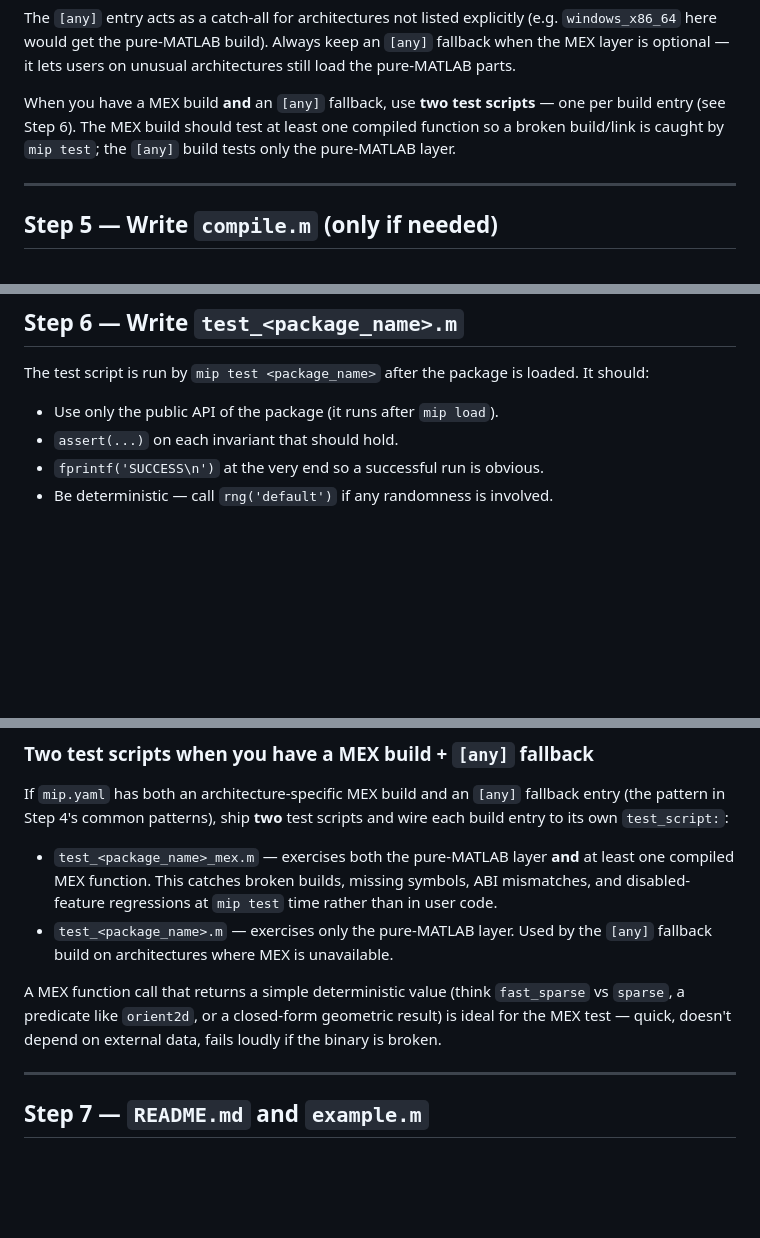
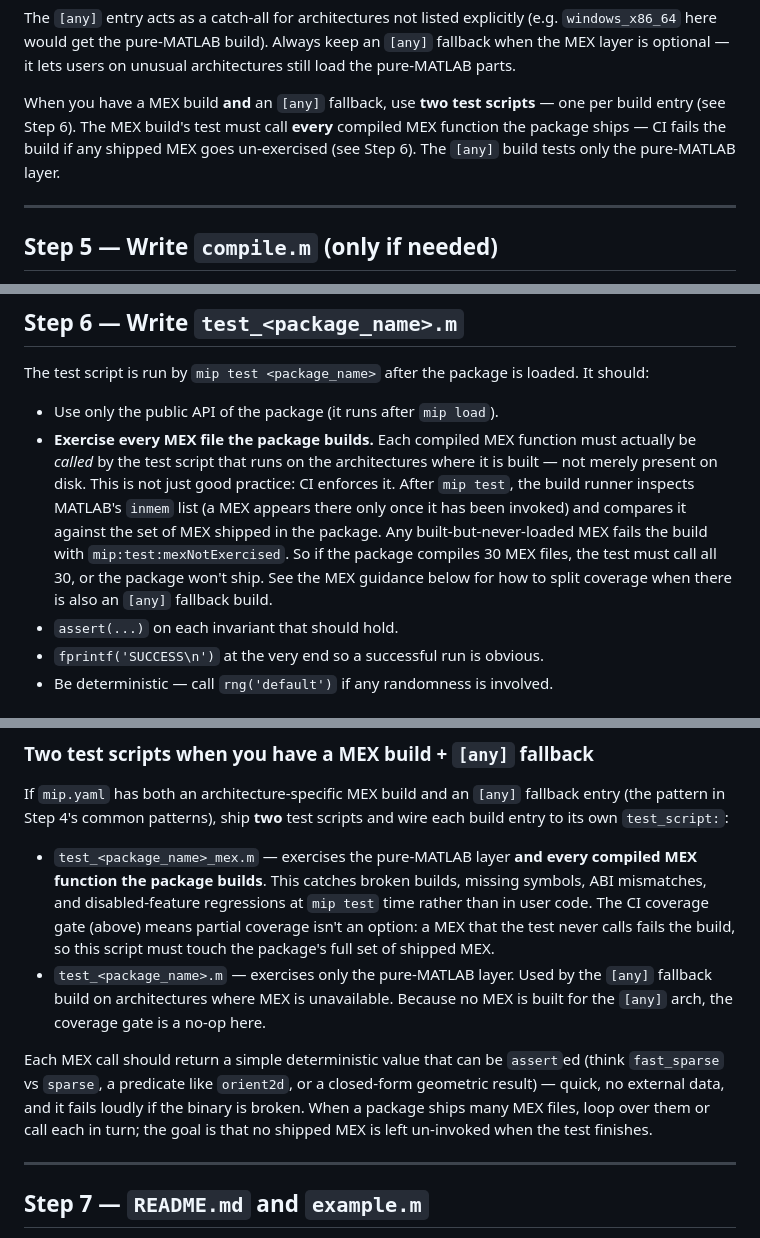
Before and after one commit to mip-org/mip-staging, a Markdown page: adding_a_package.md, 3 parts joined by grey strips. Rendered like a GitHub page; blank space fills up the shorter version.

Commit message:
Require test scripts to exercise all MEX files
Document the CI coverage gate (issue #16): after mip test, the build
runner checks MATLAB's inmem list against the shipped MEX set and fails
with mip:test:mexNotExercised if any built MEX was never invoked. Update
Step 4 and Step 6 to state every shipped MEX must be called, not just
one.

```diff
--- a/adding_a_package.md
+++ b/adding_a_package.md
@@ -446,9 +446,10 @@ Always keep an `[any]` fallback when the MEX layer is optional — it lets
 users on unusual architectures still load the pure-MATLAB parts.
 
 When you have a MEX build **and** an `[any]` fallback, use **two test
-scripts** — one per build entry (see Step 6). The MEX build should test
-at least one compiled function so a broken build/link is caught by
-`mip test`; the `[any]` build tests only the pure-MATLAB layer.
+scripts** — one per build entry (see Step 6). The MEX build's test must
+call **every** compiled MEX function the package ships — CI fails the
+build if any shipped MEX goes un-exercised (see Step 6). The `[any]`
+build tests only the pure-MATLAB layer.
 
 ---
 
@@ -636,6 +637,17 @@ The test script is run by `mip test <package_name>` after the package is
 loaded. It should:
 
 - Use only the public API of the package (it runs after `mip load`).
+- **Exercise every MEX file the package builds.** Each compiled MEX
+  function must actually be *called* by the test script that runs on the
+  architectures where it is built — not merely present on disk. This is
+  not just good practice: CI enforces it. After `mip test`, the build
+  runner inspects MATLAB's `inmem` list (a MEX appears there only once it
+  has been invoked) and compares it against the set of MEX shipped in the
+  package. Any built-but-never-loaded MEX fails the build with
+  `mip:test:mexNotExercised`. So if the package compiles 30 MEX files,
+  the test must call all 30, or the package won't ship. See the MEX
+  guidance below for how to split coverage when there is also an `[any]`
+  fallback build.
 - `assert(...)` on each invariant that should hold.
 - `fprintf('SUCCESS\n')` at the very end so a successful run is obvious.
 - Be deterministic — call `rng('default')` if any randomness is involved.
@@ -674,18 +686,24 @@ If `mip.yaml` has both an architecture-specific MEX build and an
 **two** test scripts and wire each build entry to its own
 `test_script:`:
 
-- `test_<package_name>_mex.m` — exercises both the pure-MATLAB layer
-  **and** at least one compiled MEX function. This catches broken
+- `test_<package_name>_mex.m` — exercises the pure-MATLAB layer **and
+  every compiled MEX function the package builds**. This catches broken
   builds, missing symbols, ABI mismatches, and disabled-feature
-  regressions at `mip test` time rather than in user code.
+  regressions at `mip test` time rather than in user code. The CI
+  coverage gate (above) means partial coverage isn't an option: a MEX
+  that the test never calls fails the build, so this script must touch
+  the package's full set of shipped MEX.
 - `test_<package_name>.m` — exercises only the pure-MATLAB layer. Used
   by the `[any]` fallback build on architectures where MEX is
-  unavailable.
+  unavailable. Because no MEX is built for the `[any]` arch, the coverage
+  gate is a no-op here.
 
-A MEX function call that returns a simple deterministic value (think
-`fast_sparse` vs `sparse`, a predicate like `orient2d`, or a closed-form
-geometric result) is ideal for the MEX test — quick, doesn't depend on
-external data, fails loudly if the binary is broken.
+Each MEX call should return a simple deterministic value that can be
+`assert`ed (think `fast_sparse` vs `sparse`, a predicate like `orient2d`,
+or a closed-form geometric result) — quick, no external data, and it
+fails loudly if the binary is broken. When a package ships many MEX
+files, loop over them or call each in turn; the goal is that no shipped
+MEX is left un-invoked when the test finishes.
 
 ---
 
```
